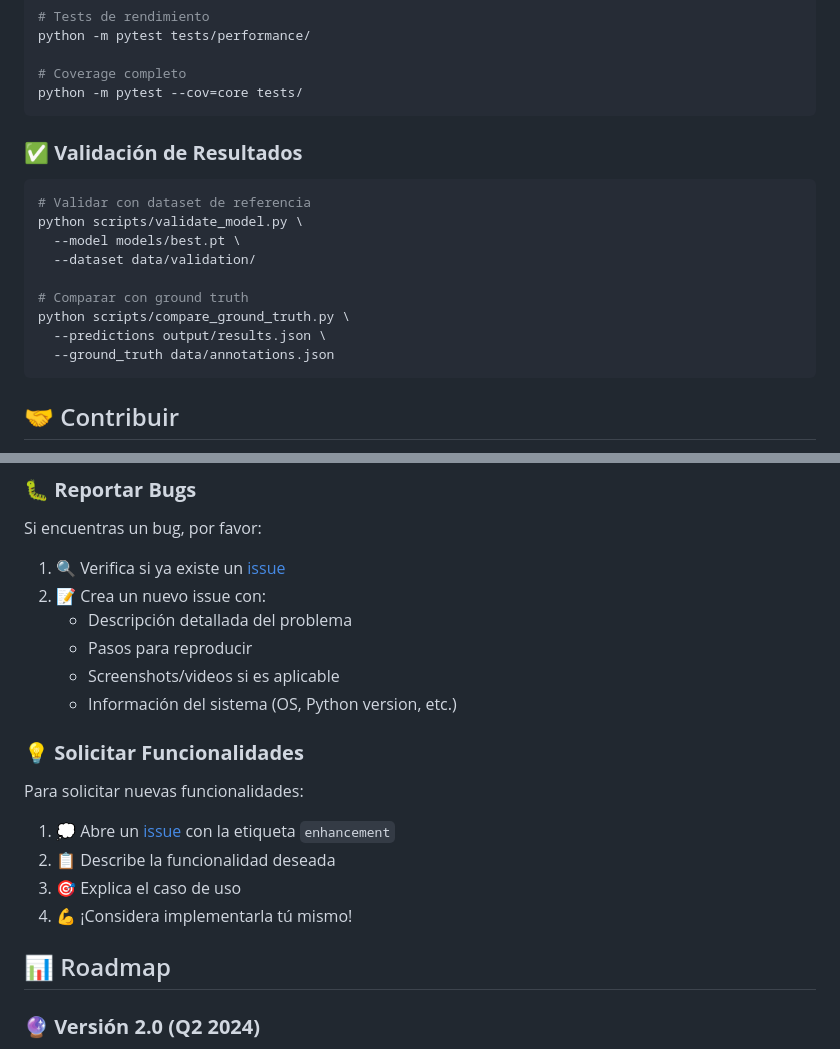
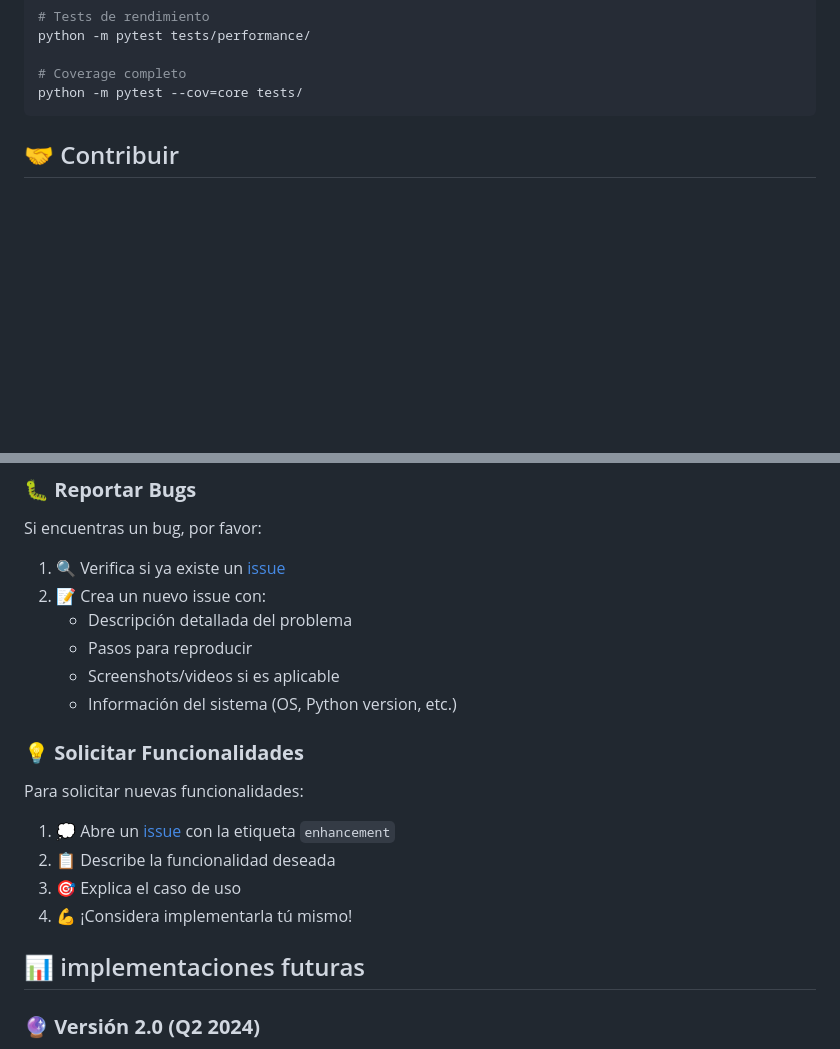
Before and after one commit to henrytic/deteccion_de_baches, a Markdown page: README.md, 2 parts joined by grey strips. GitHub-like rendering; blank space fills up the shorter version.

````diff
--- a/README.md
+++ b/README.md
@@ -465,18 +466,6 @@ python -m pytest tests/performance/
 python -m pytest --cov=core tests/
 ```
 
-### **✅ Validación de Resultados**
-```bash
-# Validar con dataset de referencia
-python scripts/validate_model.py \
-  --model models/best.pt \
-  --dataset data/validation/
-
-# Comparar con ground truth
-python scripts/compare_ground_truth.py \
-  --predictions output/results.json \
-  --ground_truth data/annotations.json
-```
 
 ## 🤝 Contribuir
 
@@ -525,7 +514,7 @@ Para solicitar nuevas funcionalidades:
 3. 🎯 Explica el caso de uso
 4. 💪 ¡Considera implementarla tú mismo!
 
-## 📊 Roadmap
+## 📊 implementaciones futuras
 
 ### **🔮 Versión 2.0 (Q2 2024)**
 - [ ] 🌐 API REST completa
````
Also changed, not shown: other parts of README.md (+23 -40 lines).
